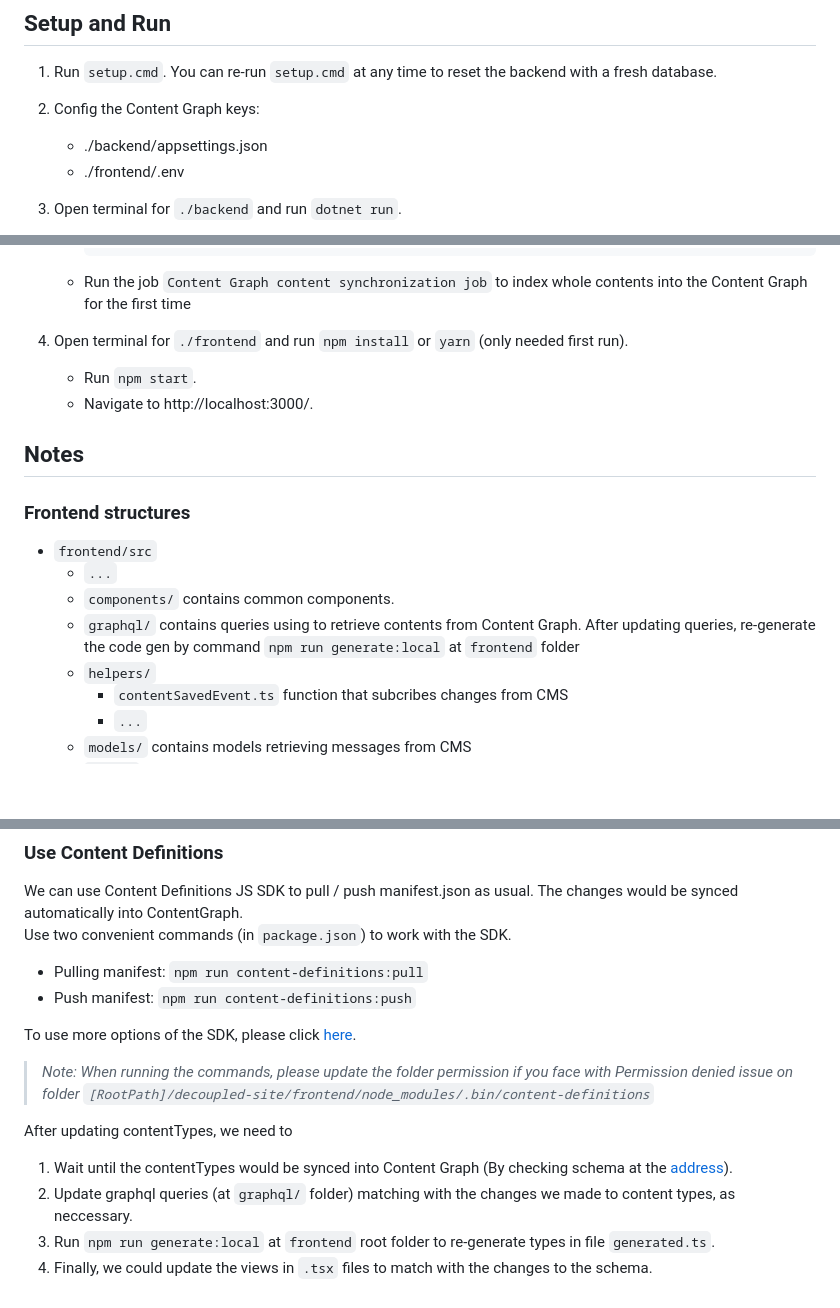
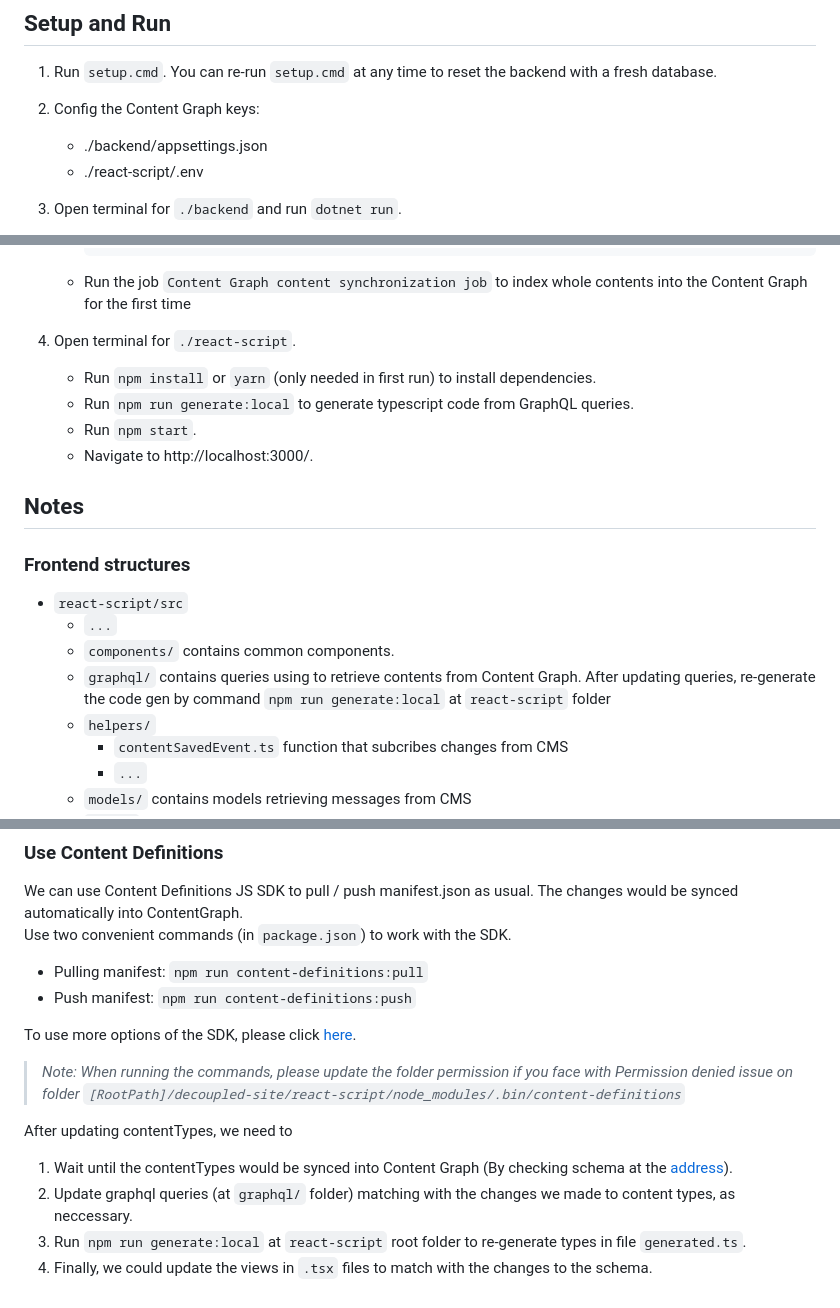
Before and after one commit to episerver/content-graph-js-sdk, a Markdown page: decoupled-site/README.md, 3 parts joined by grey strips. GitHub-like rendering; blank space fills up the shorter version.

Commit message:
Updated README for decoupled site OPE features.

````diff
--- a/decoupled-site/README.md
+++ b/decoupled-site/README.md
@@ -17,7 +17,7 @@ This project uses:
 1. Run `setup.cmd`. You can re-run `setup.cmd` at any time to reset the backend with a fresh database.
 2. Config the Content Graph keys:
     * ./backend/appsettings.json
-    * ./frontend/.env
+    * ./react-script/.env
 
 3. Open terminal for `./backend` and run `dotnet run`.
     * Navigate to http://localhost:8082/.
@@ -33,7 +33,9 @@ This project uses:
         ```
     * Run the job `Content Graph content synchronization job` to index whole contents into the Content Graph for the first time
 
-4. Open terminal for `./frontend` and run `npm install` or `yarn` (only needed first run).
+4. Open terminal for `./react-script`.
+    * Run `npm install` or `yarn` (only needed in first run) to install dependencies.
+    * Run `npm run generate:local` to generate typescript code from GraphQL queries.
     * Run `npm start`.
     * Navigate to http://localhost:3000/.
 
@@ -41,10 +43,10 @@ This project uses:
 
 ### Frontend structures
 
-* `frontend/src`
+* `react-script/src`
     - `...`
     - `components/`   contains common components.
-    - `graphql/` contains queries using to retrieve contents from Content Graph. After updating queries, re-generate the code gen by command `npm run generate:local` at `frontend` folder
+    - `graphql/` contains queries using to retrieve contents from Content Graph. After updating queries, re-generate the code gen by command `npm run generate:local` at `react-script` folder
     - `helpers/`
         - `contentSavedEvent.ts` function that subcribes changes from CMS
         - `...`
@@ -87,10 +89,10 @@ Use two convenient commands (in `package.json`) to work with the SDK.
 
 To use more options of the SDK, please click [here](https://www.npmjs.com/package/@episerver/content-definitions).
 
->*Note: When running the commands, please update the folder permission if you face with Permission denied issue on folder `[RootPath]/decoupled-site/frontend/node_modules/.bin/content-definitions`*
+>*Note: When running the commands, please update the folder permission if you face with Permission denied issue on folder `[RootPath]/decoupled-site/react-script/node_modules/.bin/content-definitions`*
 
 After updating contentTypes, we need to
 1. Wait until the contentTypes would be synced into Content Graph (By checking schema at the [address](http://localhost:8082/EPiServer/ContentGraph/GraphiQL)).
 2. Update graphql queries (at `graphql/` folder) matching with the changes we made to content types, as neccessary.
-3. Run `npm run generate:local` at `frontend` root folder to re-generate types in file `generated.ts`.
+3. Run `npm run generate:local` at `react-script` root folder to re-generate types in file `generated.ts`.
 4. Finally, we could update the views in `.tsx` files to match with the changes to the schema.
````
